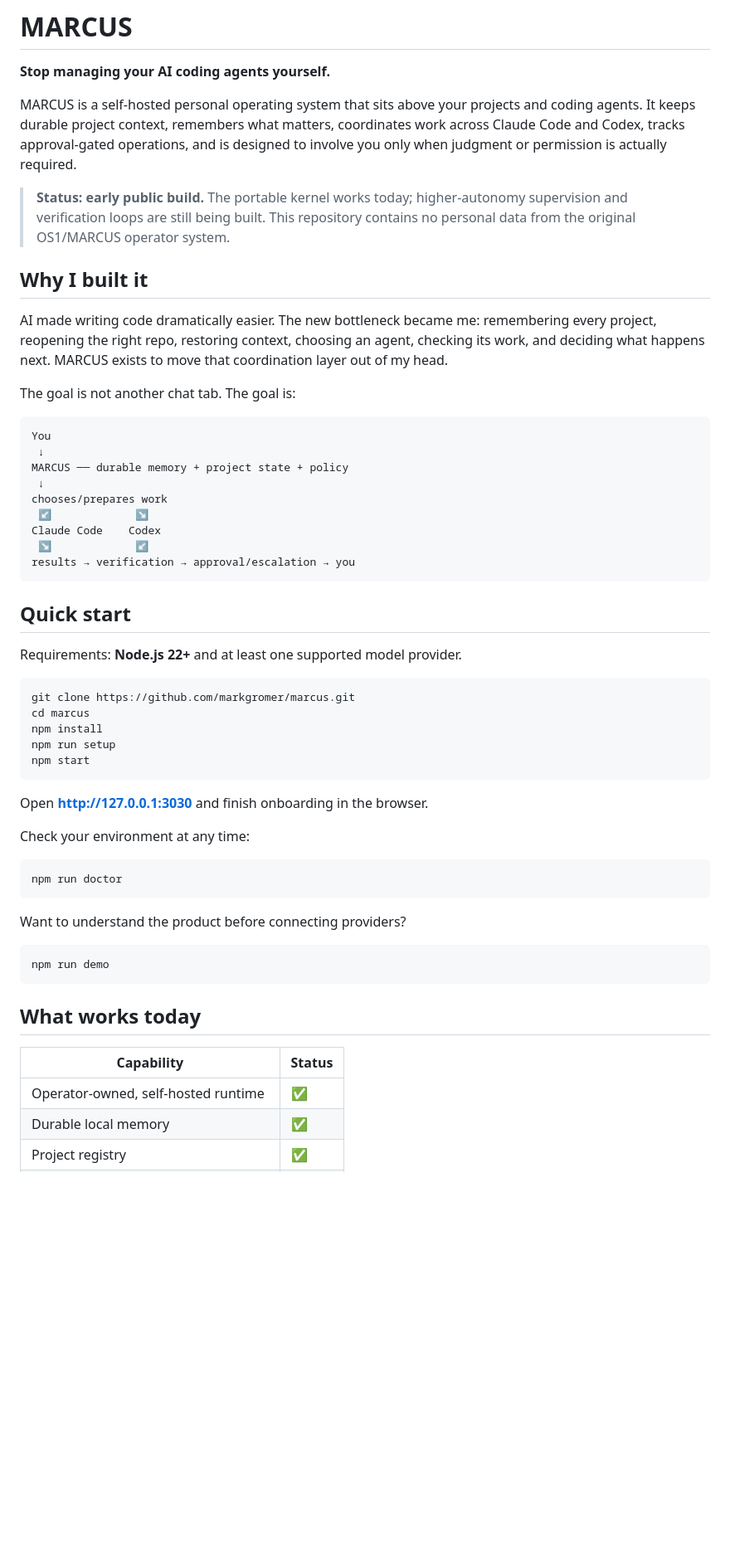
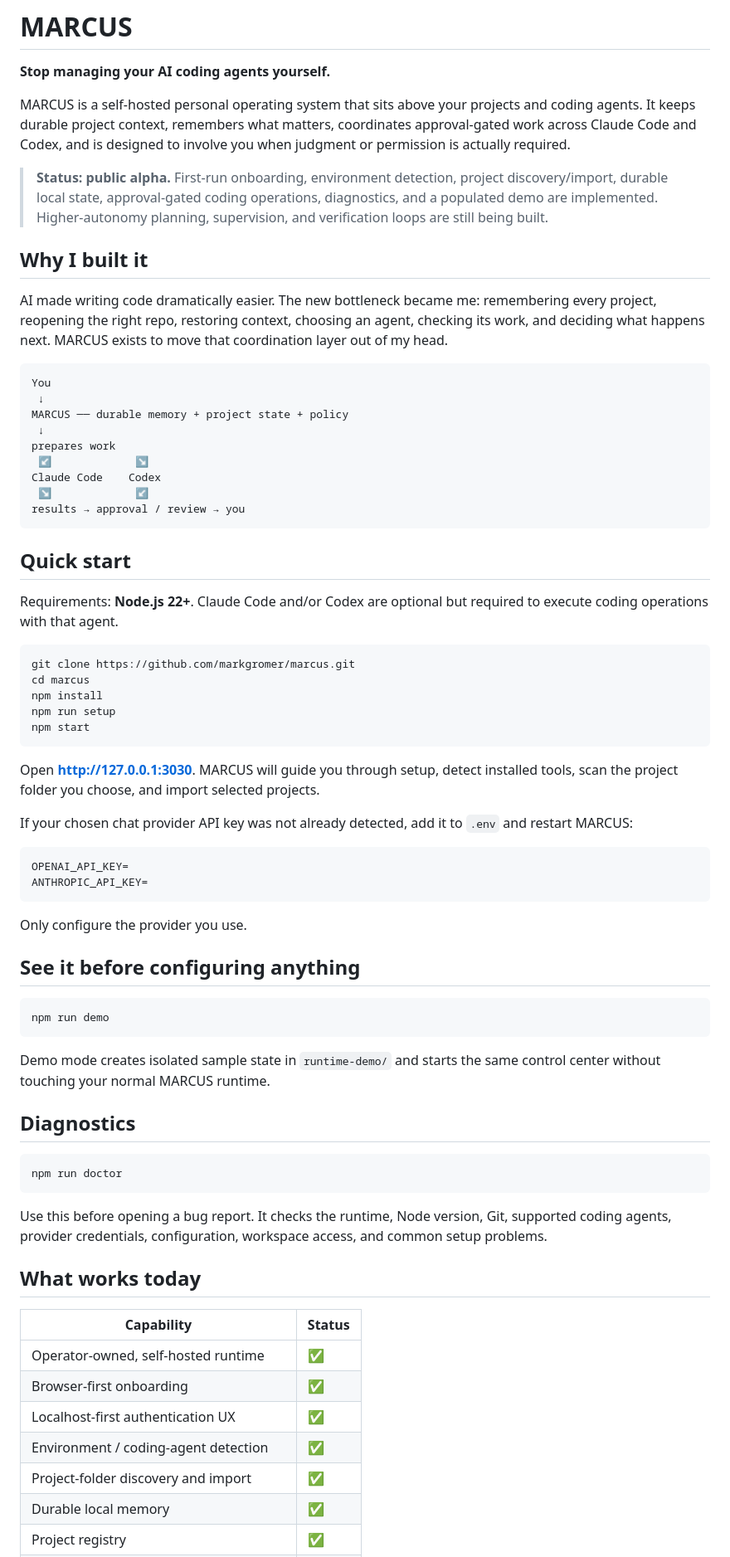
Before and after one commit to markgromer/marcus, a Markdown page: README.md, the part around one of its changes. Shown at 83% size. Rendered like a GitHub page; blank space fills up the shorter version.

Commit message:
Update README for working first-run experience

````diff
--- a/README.md
+++ b/README.md
@@ -2,31 +2,29 @@
 
 **Stop managing your AI coding agents yourself.**
 
-MARCUS is a self-hosted personal operating system that sits above your projects and coding agents. It keeps durable project context, remembers what matters, coordinates work across Claude Code and Codex, tracks approval-gated operations, and is designed to involve you only when judgment or permission is actually required.
+MARCUS is a self-hosted personal operating system that sits above your projects and coding agents. It keeps durable project context, remembers what matters, coordinates approval-gated work across Claude Code and Codex, and is designed to involve you when judgment or permission is actually required.
 
-> **Status: early public build.** The portable kernel works today; higher-autonomy supervision and verification loops are still being built. This repository contains no personal data from the original OS1/MARCUS operator system.
+> **Status: public alpha.** First-run onboarding, environment detection, project discovery/import, durable local state, approval-gated coding operations, diagnostics, and a populated demo are implemented. Higher-autonomy planning, supervision, and verification loops are still being built.
 
 ## Why I built it
 
 AI made writing code dramatically easier. The new bottleneck became me: remembering every project, reopening the right repo, restoring context, choosing an agent, checking its work, and deciding what happens next. MARCUS exists to move that coordination layer out of my head.
-
-The goal is not another chat tab. The goal is:
 
 ```text
 You
  ↓
 MARCUS ── durable memory + project state + policy
  ↓
-chooses/prepares work
+prepares work
  ↙             ↘
 Claude Code    Codex
  ↘             ↙
-results → verification → approval/escalation → you
+results → approval / review → you
 ```
 
 ## Quick start
 
-Requirements: **Node.js 22+** and at least one supported model provider.
+Requirements: **Node.js 22+**. Claude Code and/or Codex are optional but required to execute coding operations with that agent.
 
 ```bash
 git clone https://github.com/markgromer/marcus.git
@@ -36,25 +34,42 @@ npm run setup
 npm start
 ```
 
-Open **http://127.0.0.1:3030** and finish onboarding in the browser.
+Open **http://127.0.0.1:3030**. MARCUS will guide you through setup, detect installed tools, scan the project folder you choose, and import selected projects.
 
-Check your environment at any time:
+If your chosen chat provider API key was not already detected, add it to `.env` and restart MARCUS:
+
+```bash
+OPENAI_API_KEY=
+ANTHROPIC_API_KEY=
+```
+
+Only configure the provider you use.
+
+## See it before configuring anything
+
+```bash
+npm run demo
+```
+
+Demo mode creates isolated sample state in `runtime-demo/` and starts the same control center without touching your normal MARCUS runtime.
+
+## Diagnostics
 
 ```bash
 npm run doctor
 ```
 
-Want to understand the product before connecting providers?
-
-```bash
-npm run demo
-```
+Use this before opening a bug report. It checks the runtime, Node version, Git, supported coding agents, provider credentials, configuration, workspace access, and common setup problems.
 
 ## What works today
 
 | Capability | Status |
 | --- | --- |
 | Operator-owned, self-hosted runtime | ✅ |
+| Browser-first onboarding | ✅ |
+| Localhost-first authentication UX | ✅ |
+| Environment / coding-agent detection | ✅ |
+| Project-folder discovery and import | ✅ |
 | Durable local memory | ✅ |
 | Project registry | ✅ |
 | OpenAI / Anthropic chat providers | ✅ |
````
Also changed, not shown: other parts of README.md (+20 -13 lines).
